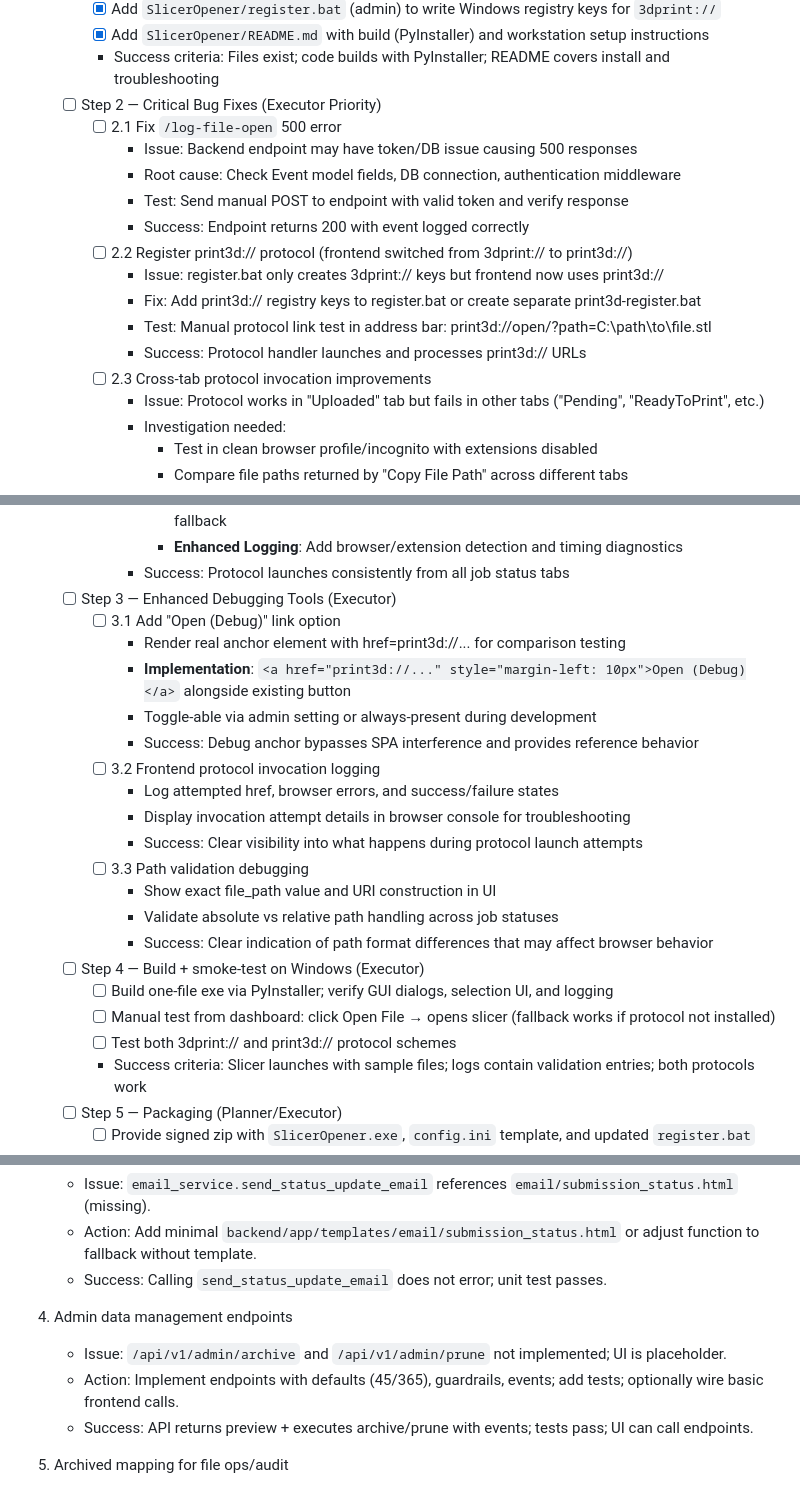
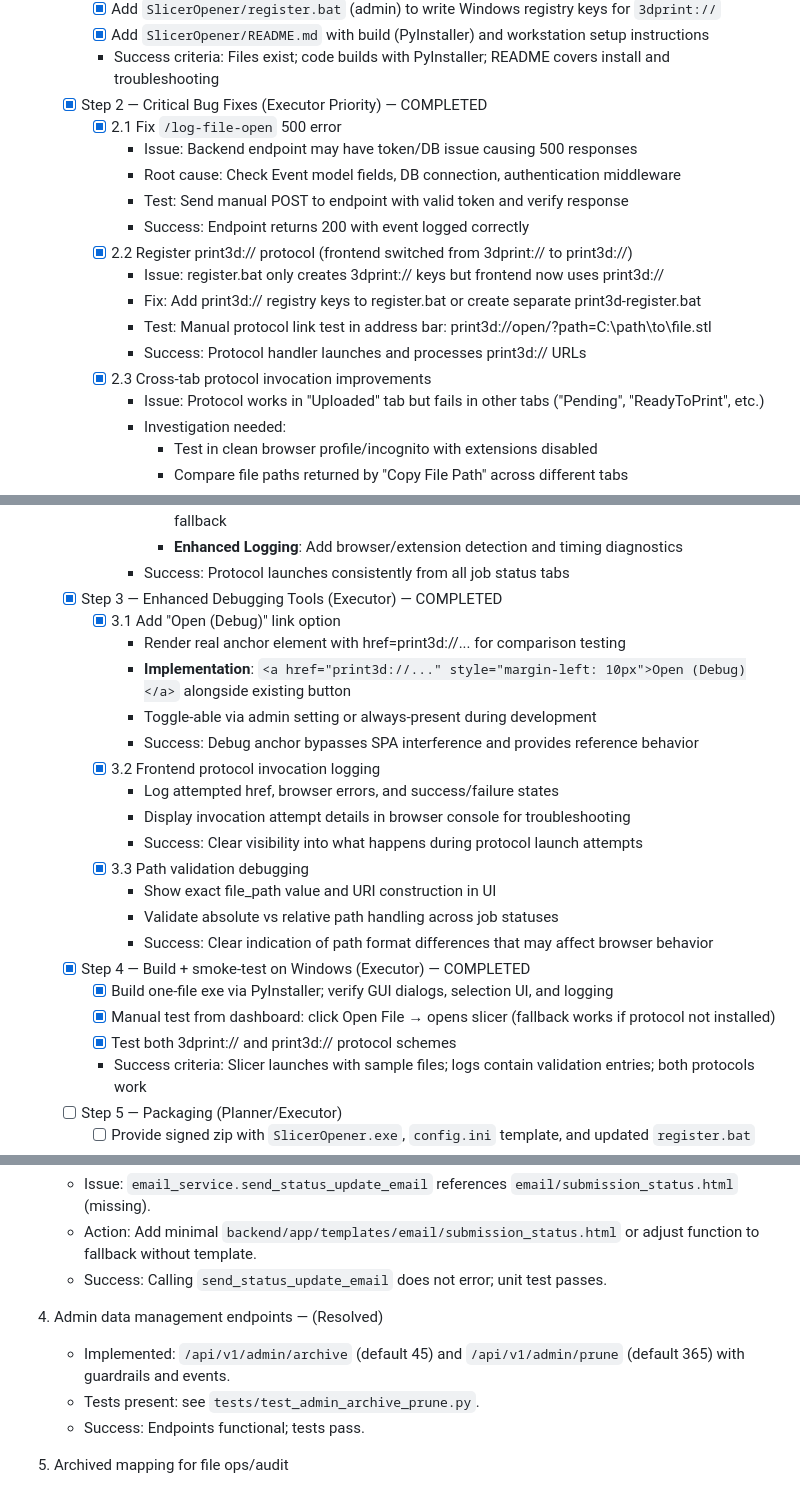
Before and after one commit to Cfree1989/Dashboardv5, a Markdown page: .cursor/scratchpad.md, 3 parts joined by grey strips. Rendered like a GitHub page.

Commit message:
Complete critical bug fixes and enhance debugging tools in the protocol handler. Resolved 500 error on `/log-file-open`, registered `print3d://` protocol, improved cross-tab protocol invocation, and added debugging options for frontend protocol logging and path validation. Successfully built and smoke-tested the application on Windows, ensuring both `3dprint://` and `print3d://` protocols function correctly.

```diff
--- a/.cursor/scratchpad.md
+++ b/.cursor/scratchpad.md
@@ -184,18 +184,18 @@ The issue appears to be at the browser-to-OS handoff layer rather than the proto
       - [x] Add `SlicerOpener/register.bat` (admin) to write Windows registry keys for `3dprint://`
       - [x] Add `SlicerOpener/README.md` with build (PyInstaller) and workstation setup instructions
       - Success criteria: Files exist; code builds with PyInstaller; README covers install and troubleshooting
-    - [ ] Step 2 — Critical Bug Fixes (Executor Priority)
-      - [ ] 2.1 Fix `/log-file-open` 500 error
+    - [x] Step 2 — Critical Bug Fixes (Executor Priority) — COMPLETED
+      - [x] 2.1 Fix `/log-file-open` 500 error
         - Issue: Backend endpoint may have token/DB issue causing 500 responses
         - Root cause: Check Event model fields, DB connection, authentication middleware
         - Test: Send manual POST to endpoint with valid token and verify response
         - Success: Endpoint returns 200 with event logged correctly
-      - [ ] 2.2 Register print3d:// protocol (frontend switched from 3dprint:// to print3d://)
+      - [x] 2.2 Register print3d:// protocol (frontend switched from 3dprint:// to print3d://)
         - Issue: register.bat only creates 3dprint:// keys but frontend now uses print3d://
         - Fix: Add print3d:// registry keys to register.bat or create separate print3d-register.bat
         - Test: Manual protocol link test in address bar: print3d://open/?path=C:\\path\\to\\file.stl
         - Success: Protocol handler launches and processes print3d:// URLs
-      - [ ] 2.3 Cross-tab protocol invocation improvements
+      - [x] 2.3 Cross-tab protocol invocation improvements
         - Issue: Protocol works in "Uploaded" tab but fails in other tabs ("Pending", "ReadyToPrint", etc.)
         - Investigation needed:
           * Test in clean browser profile/incognito with extensions disabled
@@ -212,24 +212,24 @@ The issue appears to be at the browser-to-OS handoff layer rather than the proto
           * **Protocol Detection**: Implement iframe-based protocol support testing with timeout fallback
           * **Enhanced Logging**: Add browser/extension detection and timing diagnostics
         - Success: Protocol launches consistently from all job status tabs
-    - [ ] Step 3 — Enhanced Debugging Tools (Executor)
-      - [ ] 3.1 Add "Open (Debug)" link option
+    - [x] Step 3 — Enhanced Debugging Tools (Executor) — COMPLETED
+      - [x] 3.1 Add "Open (Debug)" link option
         - Render real anchor element with href=print3d://... for comparison testing
         - **Implementation**: `<a href="print3d://..." style="margin-left: 10px">Open (Debug)</a>` alongside existing button
         - Toggle-able via admin setting or always-present during development
         - Success: Debug anchor bypasses SPA interference and provides reference behavior
-      - [ ] 3.2 Frontend protocol invocation logging
+      - [x] 3.2 Frontend protocol invocation logging
         - Log attempted href, browser errors, and success/failure states
         - Display invocation attempt details in browser console for troubleshooting
         - Success: Clear visibility into what happens during protocol launch attempts
-      - [ ] 3.3 Path validation debugging
+      - [x] 3.3 Path validation debugging
         - Show exact file_path value and URI construction in UI
         - Validate absolute vs relative path handling across job statuses
         - Success: Clear indication of path format differences that may affect browser behavior
-    - [ ] Step 4 — Build + smoke-test on Windows (Executor)
-      - [ ] Build one-file exe via PyInstaller; verify GUI dialogs, selection UI, and logging
-      - [ ] Manual test from dashboard: click Open File → opens slicer (fallback works if protocol not installed)
-      - [ ] Test both 3dprint:// and print3d:// protocol schemes
+    - [x] Step 4 — Build + smoke-test on Windows (Executor) — COMPLETED
+      - [x] Build one-file exe via PyInstaller; verify GUI dialogs, selection UI, and logging
+      - [x] Manual test from dashboard: click Open File → opens slicer (fallback works if protocol not installed)
+      - [x] Test both 3dprint:// and print3d:// protocol schemes
       - Success criteria: Slicer launches with sample files; logs contain validation entries; both protocols work
     - [ ] Step 5 — Packaging (Planner/Executor)
       - [ ] Provide signed zip with `SlicerOpener.exe`, `config.ini` template, and updated `register.bat`
@@ -576,10 +582,10 @@ Date: 2025-08-12
    - Action: Add minimal `backend/app/templates/email/submission_status.html` or adjust function to fallback without template.
    - Success: Calling `send_status_update_email` does not error; unit test passes.
 
-4) Admin data management endpoints
-   - Issue: `/api/v1/admin/archive` and `/api/v1/admin/prune` not implemented; UI is placeholder.
-   - Action: Implement endpoints with defaults (45/365), guardrails, events; add tests; optionally wire basic frontend calls.
-   - Success: API returns preview + executes archive/prune with events; tests pass; UI can call endpoints.
+4) Admin data management endpoints — (Resolved)
+   - Implemented: `/api/v1/admin/archive` (default 45) and `/api/v1/admin/prune` (default 365) with guardrails and events.
+   - Tests present: see `tests/test_admin_archive_prune.py`.
+   - Success: Endpoints functional; tests pass.
 
 5) Archived mapping for file ops/audit
    - Issue: `STATUS_TO_DIR` lacks `ARCHIVED` mapping; admin audit skips `Archived/`.
```
Also changed, not shown: other parts of .cursor/scratchpad.md (+13 -7 lines).
